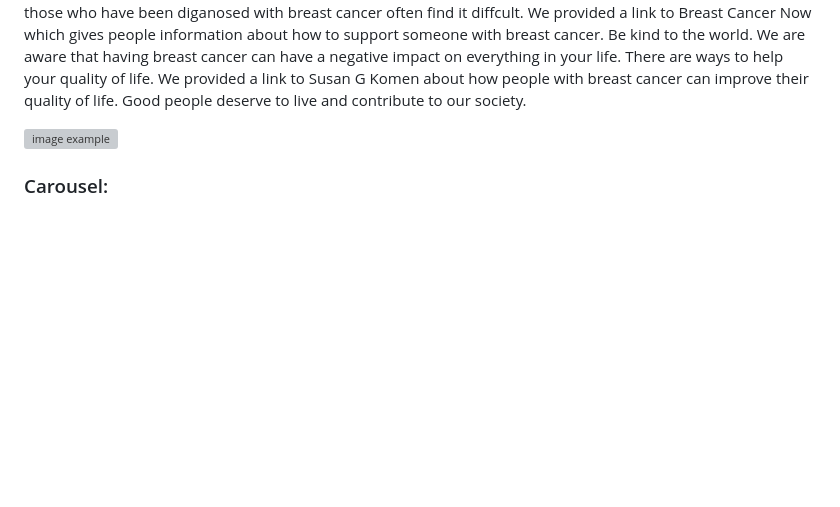
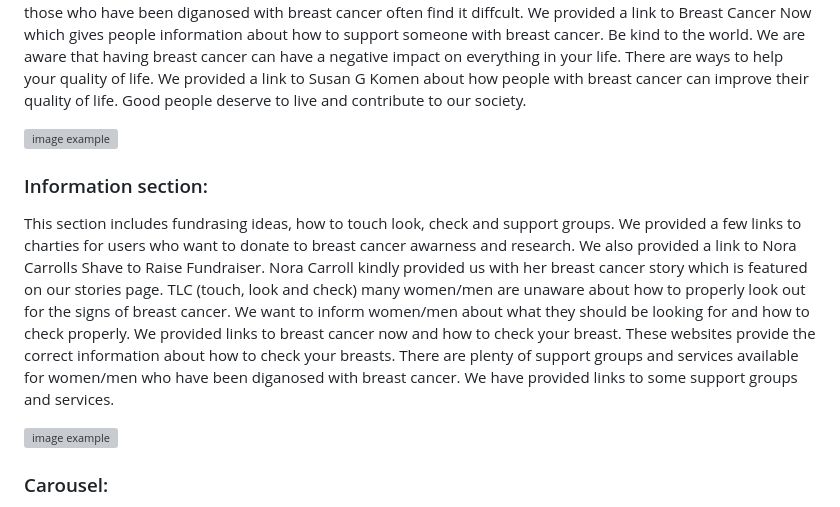
Before and after one commit to kamil-kw/pink-is-the-new-kindness, a Markdown page: README.md, the part around the change printed below. Rendered like a GitHub page; blank space fills up the shorter version; grey boxes are pictures that could not be loaded.

```diff
--- a/README.md
+++ b/README.md
@@ -195,6 +195,13 @@ Be kind to yourself and check yourself on a regular basis. Be kind to friends an
 ![image example](assets/images/readme/be-kind-screenshot.JPG)
 
 
+### Information section:
+
+This section includes fundrasing ideas, how to touch look, check and support groups.
+We provided a few links to charties for users who want to donate to breast cancer awarness and research. We also provided a link to Nora Carrolls Shave to Raise Fundraiser. Nora Carroll kindly provided us with her breast cancer story which is featured on our stories page. TLC (touch, look and check) many women/men are unaware about how to properly look out for the signs of breast cancer. We want to inform women/men about what they should be looking for and how to check properly. We provided links to breast cancer now and how to check your breast. These websites provide the correct information about how to check your breasts. There are plenty of support groups and services available for women/men who have been diganosed with breast cancer. We have provided links to some support groups and services.
+
+![image example](assets/images/readme/information-screenshot.JPG)
+
 ### Carousel:
 We have two carousel in our website. These components provdied by Bootstrap framework and it is a slideshow for cycling through a series of content, built with CSS 3D transforms and a bit of JavaScript. It works with a series of images, text, or custom markup. It also includes the previous/next controls and indicators. User can use the controls and indicators to view three images in the indicators.
 
```
Also changed, not shown: other parts of README.md (+3 -0 lines), assets/images/readme/footer-screenshot.JPG (added), 2 other files.
